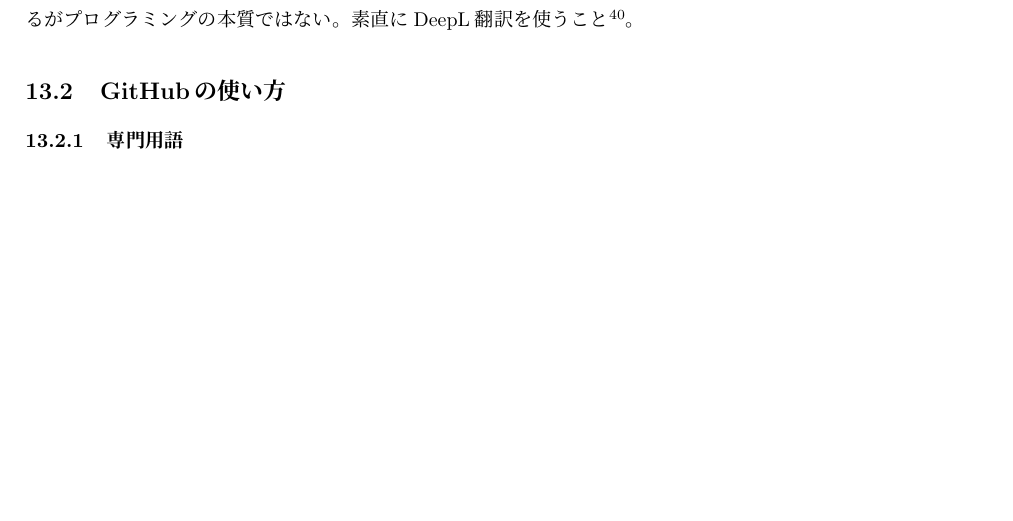
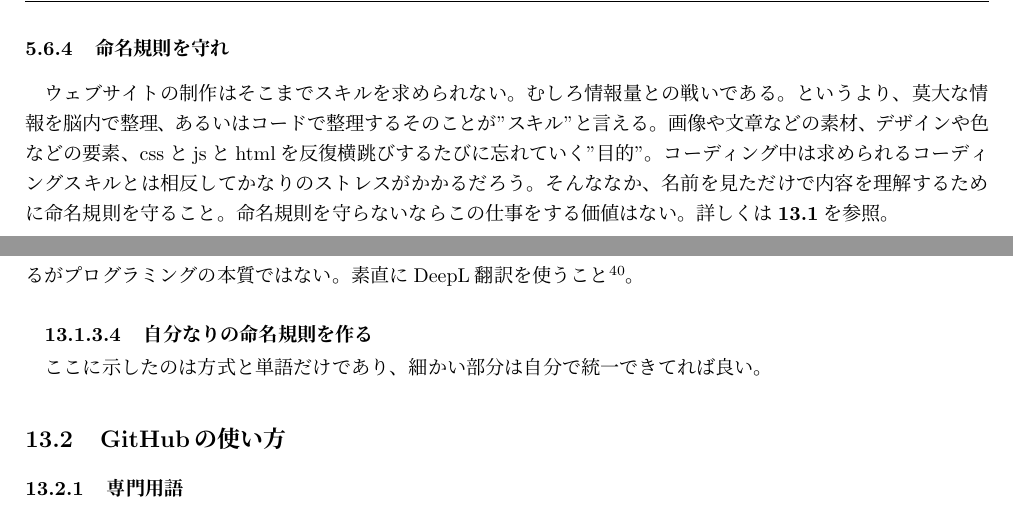
Before and after one commit to SeikoStudentCouncil/handover-report, a LaTeX document (引継書/引継書.tex): part of page 76 of 81 before the commit and two parts of pages 31 and 77 of 82 after it, the two joined at a grey line, cut at the place of the change, the shorter picture padded with empty space. Compiled offline with pLaTeX and dvipdfmx.

Commit message:
Update 引継書.tex

```diff
--- a/引継書/引継書.tex
+++ b/引継書/引継書.tex
@@ -641,7 +641,10 @@ FTPサーバにファイルを送信したり取得するときは「FTPユー
  Javascriptを使うことによって画面の大きさを取得し、それを踏まえて数値を設定できるのは確かだ。しかし、cssの適応からjsが動き出すまでかなりタイムラグがあるのでユーザー視点では画面の表示後、少しカクツクように見える。また、ぱっと見なのをしているか−−−具体的には何をどこに配置してるかがわかりずらい。じゃあどうすればいいのか。答えは簡単でjsを使わなければいけないほど複雑なUIを実装するのは−−−またはUIを実装するのにjsを使わないといけないほどのスキルしかないのであればこの仕事はあなたには無理だ。ということだ。もちろんスクロール位置を変えたり、classをトリガーで付与したり、時間差で剥奪するのはjsでしかできない上、視覚的に何をしているのかわかるのでそこでjsを使ってもらって構わない。
 
 \subsubsection{idをcssで使うな}
-これ読んでる人の中ではidは固有、classは種類と習った人が多いと思う。しかし、−−−これはあくまで僕の意見なのだが−−−idはjsに使い、classはcssに使うというふうに設定したほうがいいと思う。現に多くの企業のコーディング要項をみるとそのようになっている。しかし、jsで複数の要素に対して操作を行いたいという場合は結構ある。なのでjsでcssを使わざるを得ないのだ。ただ、idをjsで
+これ読んでる人の中ではidは固有、classは種類と習った人が多いと思う。しかし、−−−これはあくまで僕の意見なのだが−−−idはjsに使い、classはcssに使うというふうに設定したほうがいいと思う。現に多くの企業のコーディング要項をみるとそのようになっている。しかし、jsで複数の要素に対して操作を行いたいという場合は結構ある。なのでjsでcssを使わざるを得ないのだ。ただ、idをcssを使うのはやめること。cssは基本、classのみで作る。
+
+\subsubsection{命名規則を守れ}
+ウェブサイトの制作はそこまでスキルを求められない。むしろ情報量との戦いである。というより、莫大な情報を脳内で整理、あるいはコードで整理するそのことが"スキル"と言える。画像や文章などの素材、デザインや色などの要素、cssとjsとhtmlを反復横跳びするたびに忘れていく"目的"。コーディング中は求められるコーディングスキルとは相反してかなりのストレスがかかるだろう。そんななか、名前を見ただけで内容を理解するために命名規則を守ること。命名規則を守らないならこの仕事をする価値はない。詳しくは{\bf\ref{sec:命名規則}}を参照。
 
  \newpage
  \section{アプリ局}
@@ -1793,6 +1796,8 @@ Chromebookの性能が悪いため、QRコードの読み取りに時間がか
 不足情報があると勘違いをして重大なミスにつながる。逆に情報量が多いと長くなる上、脳のメモリを占有してしまう。人間は判別できる文字列の長さに限界がある。これはすべて自分の首を占めることになる。
 \subsubsubsection{時間をかけない}
 これは単語テストや連想ゲームじゃない。プログラミングを4年もしていれば最適な単語が思いつくが、全員がそうとは限らない。そのときに無理して絞りだしたり長考するのはいい策ではない。命名は最重要事項ではあるがプログラミングの本質ではない。素直にDeepL翻訳を使うこと\footnote{最先端の深層学習を使っており、Google翻訳よりも正確な翻訳ソフト。英語の課題をこれでやってはいけない。}。
+\subsubsubsection{自分なりの命名規則を作る}
+ここに示したのは方式と単語だけであり、細かい部分は自分で統一できてれば良い。
 \subsection{GitHubの使い方}
 \subsubsection{専門用語}
 GitHubは横文字を含め、さまざまな専門用語がある。専門用語を使えばかっこいい！とかではなく、専門用語以外で表現ができない上、説明がしにくいので書くことにする。
```
Also changed, not shown: 引継書/引継書.tex (2 more changed lines).
